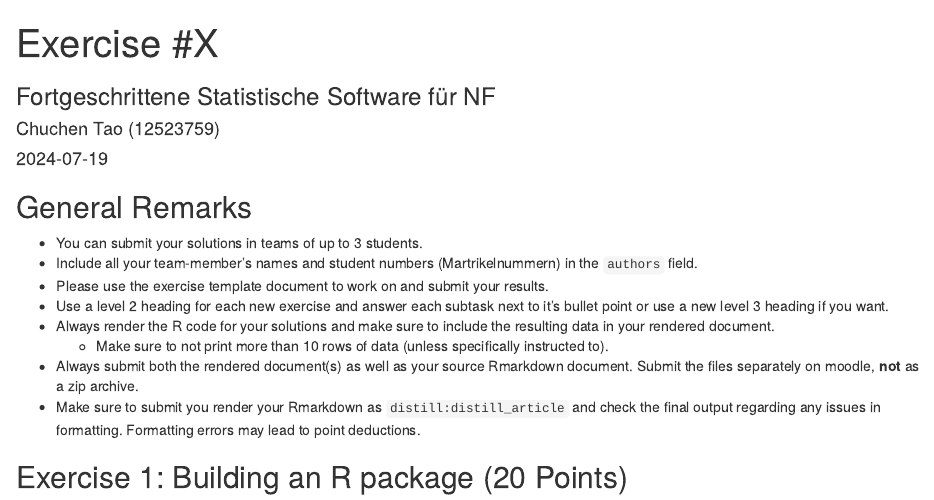
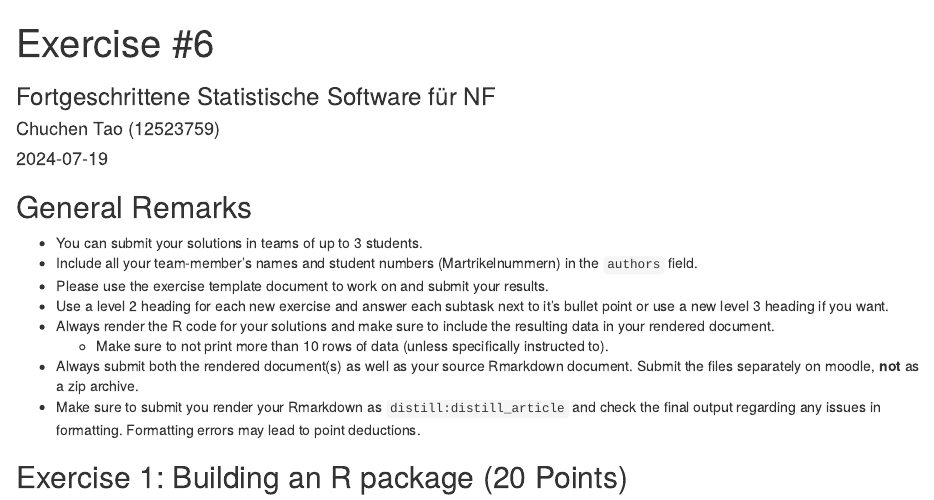
Before and after one commit to Taochuchen/plotTools, an R Markdown document (ExerciseSheet_6_TEMPLATE.Rmd): the page in a window 1100 px wide, from its top. Rendered offline with R 4.5, knitr and Pandoc, with nearby package versions; drawn as R Markdown's standard HTML page in place of the format the file asks for.

Commit message:
add Exercise title

```diff
--- a/ExerciseSheet_6_TEMPLATE.Rmd
+++ b/ExerciseSheet_6_TEMPLATE.Rmd
@@ -1,5 +1,5 @@
 ---
-title: "Exercise #X"
+title: "Exercise #6"
 subtitle: "Fortgeschrittene Statistische Software für NF"
 author: "Chuchen Tao (12523759)"
 date: "`r Sys.Date()`"
```
